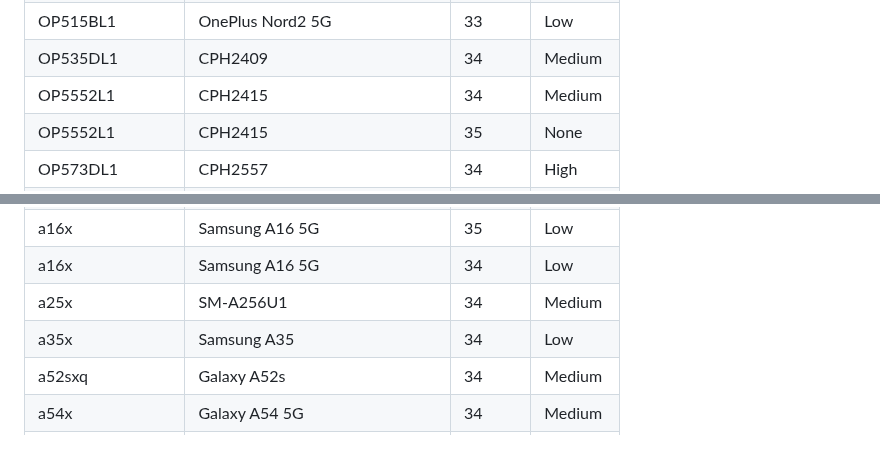
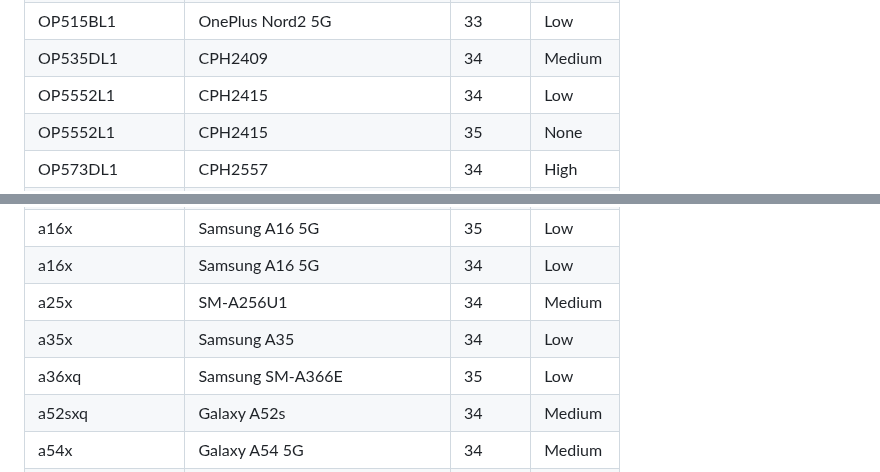
Before and after one commit to mozilla-mobile/testops-tools, a Markdown page: ftl-devices/devices.md, 2 parts joined by grey strips. Rendered like a GitHub page; blank space fills up the shorter version.

Commit message:
Automated update of devices.md

```diff
--- a/ftl-devices/devices.md
+++ b/ftl-devices/devices.md
@@ -8,7 +8,7 @@
 | MediumPhone.arm | Medium Phone, 6.4in/16cm (Arm) | 34 | High |
 | OP515BL1 | OnePlus Nord2 5G | 33 | Low |
 | OP535DL1 | CPH2409 | 34 | Medium |
-| OP5552L1 | CPH2415 | 34 | Medium |
+| OP5552L1 | CPH2415 | 34 | Low |
 | OP5552L1 | CPH2415 | 35 | None |
 | OP573DL1 | CPH2557 | 34 | High |
 | OP5958L1 | OnePlus Nord CE3 Lite | 34 | High |
@@ -30,6 +30,7 @@
 | a16x | Samsung A16 5G | 34 | Low |
 | a25x | SM-A256U1 | 34 | Medium |
 | a35x | Samsung A35 | 34 | Low |
+| a36xq | Samsung SM-A366E | 35 | Low |
 | a52sxq | Galaxy A52s | 34 | Medium |
 | a54x | Galaxy A54 5G | 34 | Medium |
 | akita | Pixel 8a | 34 | High |
```
